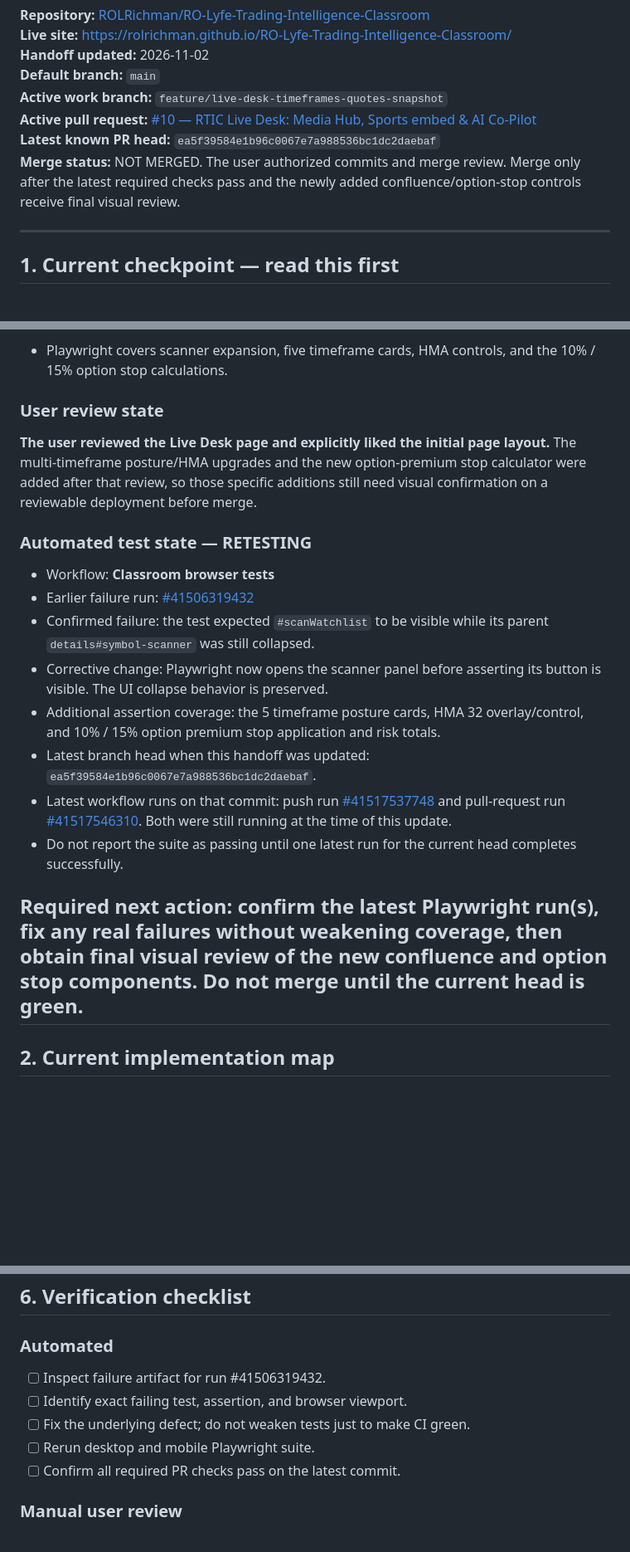
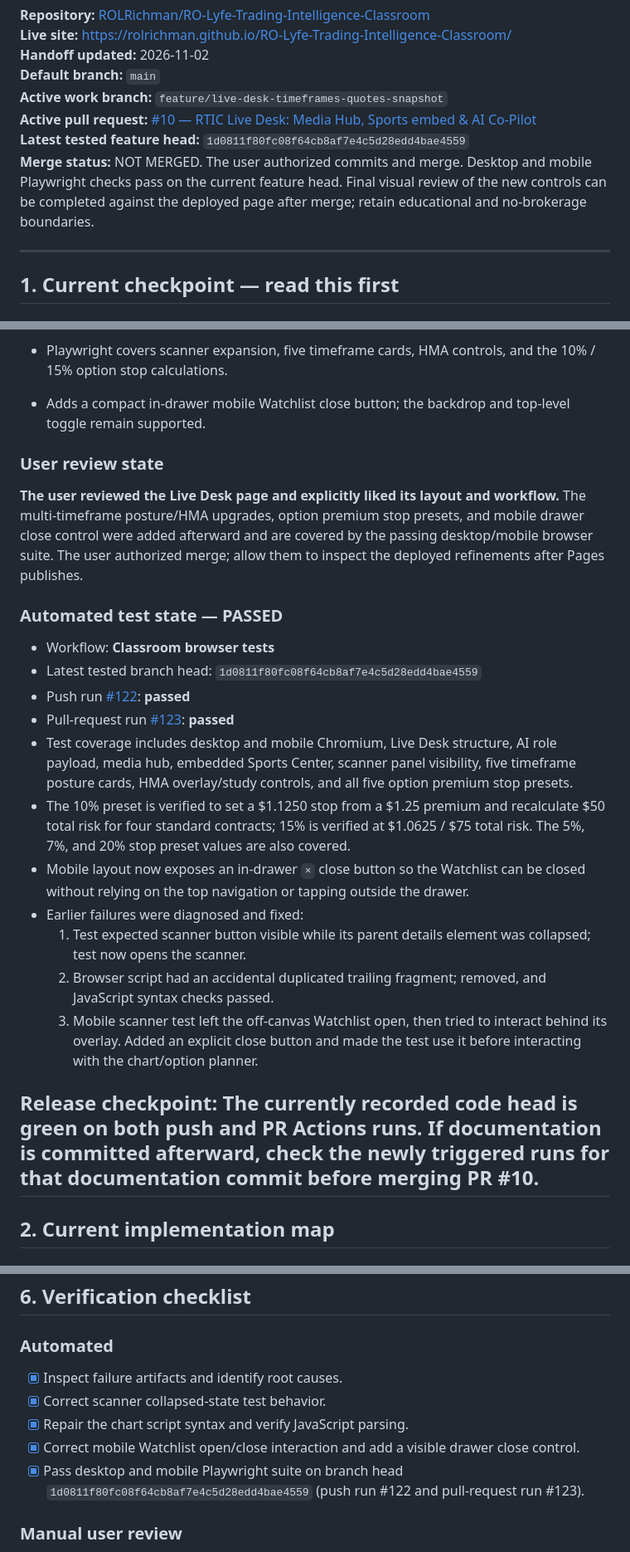
Before and after one commit to ROLRichman/RO-Lyfe-Trading-Intelligence-Classroom, a Markdown page: PROJECT-HANDOFF.md, 3 parts joined by grey strips. Shown at 83% size. Rendered like a GitHub page; blank space fills up the shorter version.

Commit message:
docs: record passing RTIC desktop and mobile verification

```diff
--- a/PROJECT-HANDOFF.md
+++ b/PROJECT-HANDOFF.md
@@ -6,8 +6,8 @@
 **Default branch:** `main`
 **Active work branch:** `feature/live-desk-timeframes-quotes-snapshot`
 **Active pull request:** [#10 — RTIC Live Desk: Media Hub, Sports embed & AI Co-Pilot](https://github.com/ROLRichman/RO-Lyfe-Trading-Intelligence-Classroom/pull/10)
-**Latest known PR head:** `ea5f39584e1b96c0067e7a988536bc1dc2daebaf`
-**Merge status:** NOT MERGED. The user authorized commits and merge review. Merge only after the latest required checks pass and the newly added confluence/option-stop controls receive final visual review.
+**Latest tested feature head:** `1d0811f80fc08f64cb8af7e4c5d28edd4bae4559`
+**Merge status:** NOT MERGED. The user authorized commits and merge. Desktop and mobile Playwright checks pass on the current feature head. Final visual review of the new controls can be completed against the deployed page after merge; retain educational and no-brokerage boundaries.
 
 ---
 
@@ -30,23 +30,27 @@ The active feature branch adds the following work:
 - Adds option premium stop comparisons for 5%, 7%, 10%, 15%, and 20%; selected presets apply a premium-based stop and recalculate risk/contract, total risk, and budget status. Stop premiums are shown to four decimals; 10% is labeled as the standard planning ceiling; 15%/20% are labeled aggressive.
 - Scanner uses the Supabase `market-data` `tickerbot-scan` route. Selecting a watchlist/scanner symbol loads its chart/quote and chart-derived indicators; whole-list scanning remains a manual action.
 - Playwright covers scanner expansion, five timeframe cards, HMA controls, and the 10% / 15% option stop calculations.
+- Adds a compact in-drawer mobile Watchlist close button; the backdrop and top-level toggle remain supported.
 
 ### User review state
 
-**The user reviewed the Live Desk page and explicitly liked the initial page layout.** The multi-timeframe posture/HMA upgrades and the new option-premium stop calculator were added after that review, so those specific additions still need visual confirmation on a reviewable deployment before merge.
+**The user reviewed the Live Desk page and explicitly liked its layout and workflow.** The multi-timeframe posture/HMA upgrades, option premium stop presets, and mobile drawer close control were added afterward and are covered by the passing desktop/mobile browser suite. The user authorized merge; allow them to inspect the deployed refinements after Pages publishes.
 
-### Automated test state — RETESTING
+### Automated test state — PASSED
 
 - Workflow: **Classroom browser tests**
-- Earlier failure run: [#41506319432](https://github.com/ROLRichman/RO-Lyfe-Trading-Intelligence-Classroom/actions/runs/41506319432)
-- Confirmed failure: the test expected `#scanWatchlist` to be visible while its parent `details#symbol-scanner` was still collapsed.
-- Corrective change: Playwright now opens the scanner panel before asserting its button is visible. The UI collapse behavior is preserved.
-- Additional assertion coverage: the 5 timeframe posture cards, HMA 32 overlay/control, and 10% / 15% option premium stop application and risk totals.
-- Latest branch head when this handoff was updated: `ea5f39584e1b96c0067e7a988536bc1dc2daebaf`.
-- Latest workflow runs on that commit: push run [#41517537748](https://github.com/ROLRichman/RO-Lyfe-Trading-Intelligence-Classroom/actions/runs/41517537748) and pull-request run [#41517546310](https://github.com/ROLRichman/RO-Lyfe-Trading-Intelligence-Classroom/actions/runs/41517546310). Both were still running at the time of this update.
-- Do not report the suite as passing until one latest run for the current head completes successfully.
+- Latest tested branch head: `1d0811f80fc08f64cb8af7e4c5d28edd4bae4559`
+- Push run [#122](https://github.com/ROLRichman/RO-Lyfe-Trading-Intelligence-Classroom/actions/runs/41519211343): **passed**
+- Pull-request run [#123](https://github.com/ROLRichman/RO-Lyfe-Trading-Intelligence-Classroom/actions/runs/41519225902): **passed**
+- Test coverage includes desktop and mobile Chromium, Live Desk structure, AI role payload, media hub, embedded Sports Center, scanner panel visibility, five timeframe posture cards, HMA overlay/study controls, and all five option premium stop presets.
+- The 10% preset is verified to set a $1.1250 stop from a $1.25 premium and recalculate $50 total risk for four standard contracts; 15% is verified at $1.0625 / $75 total risk. The 5%, 7%, and 20% stop preset values are also covered.
+- Mobile layout now exposes an in-drawer `×` close button so the Watchlist can be closed without relying on the top navigation or tapping outside the drawer.
+- Earlier failures were diagnosed and fixed:
+  1. Test expected scanner button visible while its parent details element was collapsed; test now opens the scanner.
+  2. Browser script had an accidental duplicated trailing fragment; removed, and JavaScript syntax checks passed.
+  3. Mobile scanner test left the off-canvas Watchlist open, then tried to interact behind its overlay. Added an explicit close button and made the test use it before interacting with the chart/option planner.
 
-**Required next action:** confirm the latest Playwright run(s), fix any real failures without weakening coverage, then obtain final visual review of the new confluence and option stop components. Do not merge until the current head is green.
+**Release checkpoint:** The currently recorded code head is green on both push and PR Actions runs. If documentation is committed afterward, check the newly triggered runs for that documentation commit before merging PR #10.
 ---
 
 ## 2. Current implementation map
@@ -138,12 +142,11 @@ The Live Desk and media hub are additions. Preserve existing features unless the
 ## 6. Verification checklist
 
 ### Automated
-- [ ] Inspect failure artifact for run #41506319432.
-- [ ] Identify exact failing test, assertion, and browser viewport.
-- [ ] Fix the underlying defect; do not weaken tests just to make CI green.
-- [ ] Rerun desktop and mobile Playwright suite.
-- [ ] Confirm all required PR checks pass on the latest commit.
-
+- [x] Inspect failure artifacts and identify root causes.
+- [x] Correct scanner collapsed-state test behavior.
+- [x] Repair the chart script syntax and verify JavaScript parsing.
+- [x] Correct mobile Watchlist open/close interaction and add a visible drawer close control.
+- [x] Pass desktop and mobile Playwright suite on branch head `1d0811f80fc08f64cb8af7e4c5d28edd4bae4559` (push run #122 and pull-request run #123).
 ### Manual user review
 - [ ] User opens the Live Desk and reviews the overall page.
 - [ ] Confirm no existing Classroom or Live Desk features disappeared.
```
